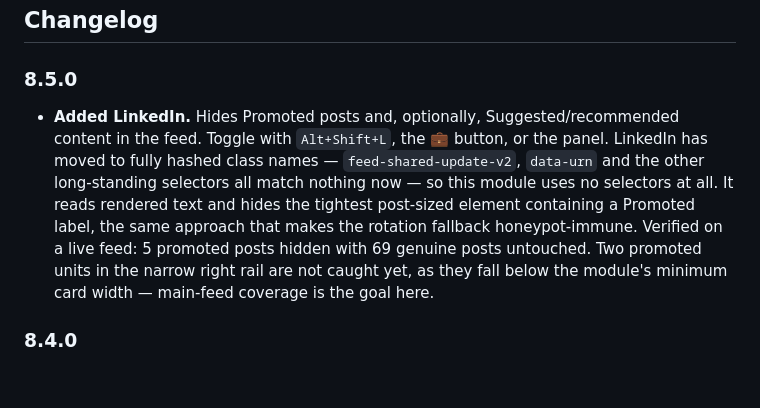
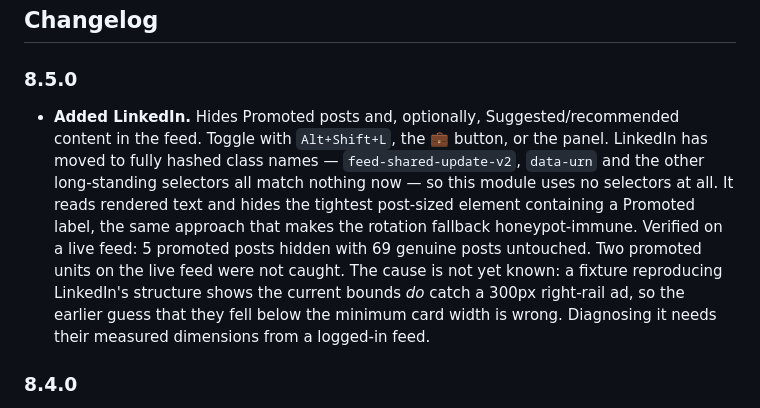
Before and after one commit to pyxis3-ai/webcleaner, a Markdown page: README.md, the part around the change. Rendered like a GitHub page; blank space fills up the shorter version.

Commit message:
Correct the LinkedIn right-rail explanation: the width bound was not the cause
The 8.5.0 note claimed two promoted units survived because they fall below the
module's 280px minimum card width. Testing that claim against a fixture
reproducing LinkedIn's structure — hashed class names, a 552px feed column, a
300px right rail with an ad and a People-you-may-know widget, plus nav and
footer cards carrying a decoy "Promoted content policy" string — shows the
shipped bounds already catch the 300px rail ad, and correctly leave genuine
posts, nav and footer alone.

So the stated cause is wrong. Loosening the bound to 200px would not have fixed
anything, and would have been a change made on a bad diagnosis.

What actually left those two visible is unknown. Ruled out: the minimum width.
Still possible: the height cap, the viewport band, or the tightest-match check
skipping an outer element whose inner match was then filtered for another
reason. Settling it needs the measured dimensions of those two elements from a
logged-in feed, which is not available now — the session was invalidated while
testing the mobile user agent.

README updated to say the cause is unknown rather than assert a reason that has
been disproven. No code change: shipping a bounds change on a diagnosis the
evidence contradicts would be worse than the gap it claimed to close.

```diff
--- a/README.md
+++ b/README.md
@@ -85,7 +85,7 @@ Verified against a live logged-in session. "Feed model" means posts are a vertic
 
 ### 8.5.0
 
-- **Added LinkedIn.** Hides Promoted posts and, optionally, Suggested/recommended content in the feed. Toggle with `Alt+Shift+L`, the 💼 button, or the panel. LinkedIn has moved to fully hashed class names — `feed-shared-update-v2`, `data-urn` and the other long-standing selectors all match nothing now — so this module uses no selectors at all. It reads rendered text and hides the tightest post-sized element containing a Promoted label, the same approach that makes the rotation fallback honeypot-immune. Verified on a live feed: 5 promoted posts hidden with 69 genuine posts untouched. Two promoted units in the narrow right rail are not caught yet, as they fall below the module's minimum card width — main-feed coverage is the goal here.
+- **Added LinkedIn.** Hides Promoted posts and, optionally, Suggested/recommended content in the feed. Toggle with `Alt+Shift+L`, the 💼 button, or the panel. LinkedIn has moved to fully hashed class names — `feed-shared-update-v2`, `data-urn` and the other long-standing selectors all match nothing now — so this module uses no selectors at all. It reads rendered text and hides the tightest post-sized element containing a Promoted label, the same approach that makes the rotation fallback honeypot-immune. Verified on a live feed: 5 promoted posts hidden with 69 genuine posts untouched. Two promoted units on the live feed were not caught. The cause is not yet known: a fixture reproducing LinkedIn's structure shows the current bounds *do* catch a 300px right-rail ad, so the earlier guess that they fell below the minimum card width is wrong. Diagnosing it needs their measured dimensions from a logged-in feed.
 
 ### 8.4.0
 
```
